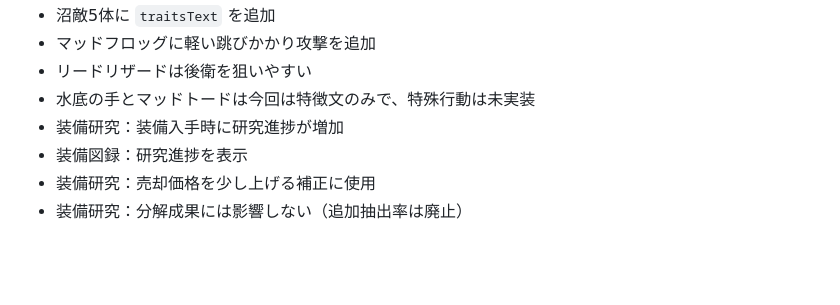
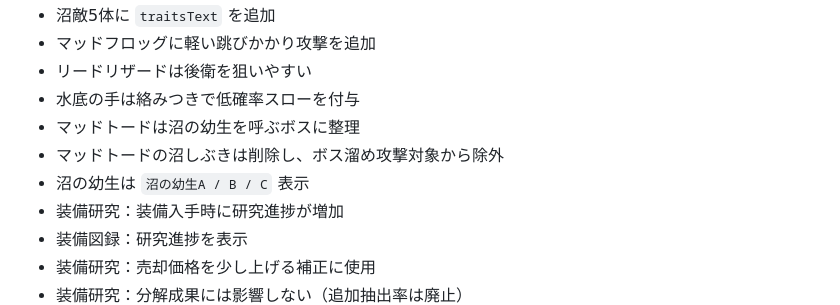
Before and after one commit to higemajin-ux/abc, a Markdown page: docs/status.md, the part around the change. GitHub-like rendering; blank space fills up the shorter version.

```diff
--- a/docs/status.md
+++ b/docs/status.md
@@ -35,7 +35,10 @@
 - 沼敵5体に `traitsText` を追加
 - マッドフロッグに軽い跳びかかり攻撃を追加
 - リードリザードは後衛を狙いやすい
-- 水底の手とマッドトードは今回は特徴文のみで、特殊行動は未実装
+- 水底の手は絡みつきで低確率スローを付与
+- マッドトードは沼の幼生を呼ぶボスに整理
+- マッドトードの沼しぶきは削除し、ボス溜め攻撃対象から除外
+- 沼の幼生は `沼の幼生A / B / C` 表示
 - 装備研究：装備入手時に研究進捗が増加
 - 装備図録：研究進捗を表示
 - 装備研究：売却価格を少し上げる補正に使用
```
Also changed, not shown: docs/equipment_battle.md (+4 -1 lines).
